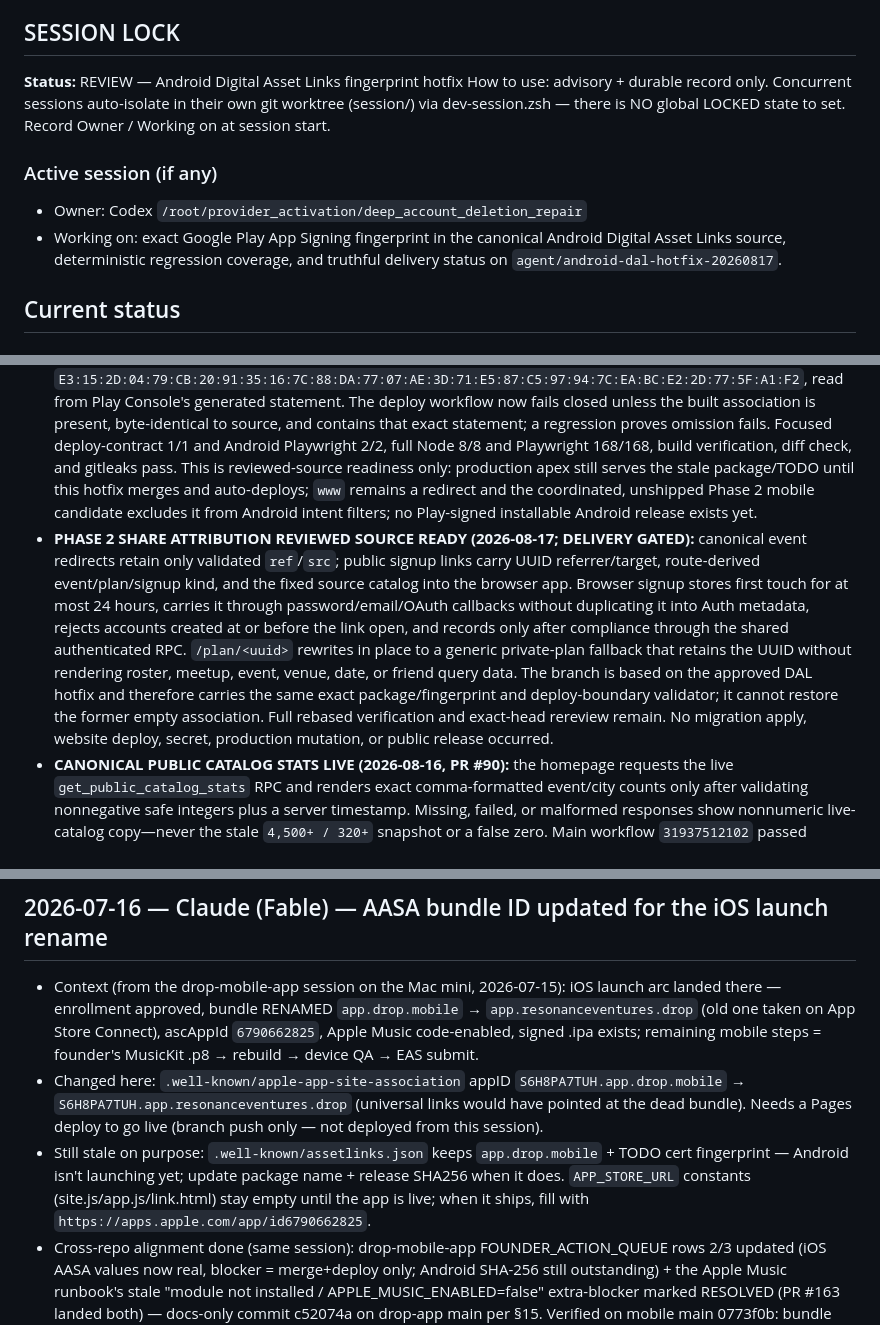
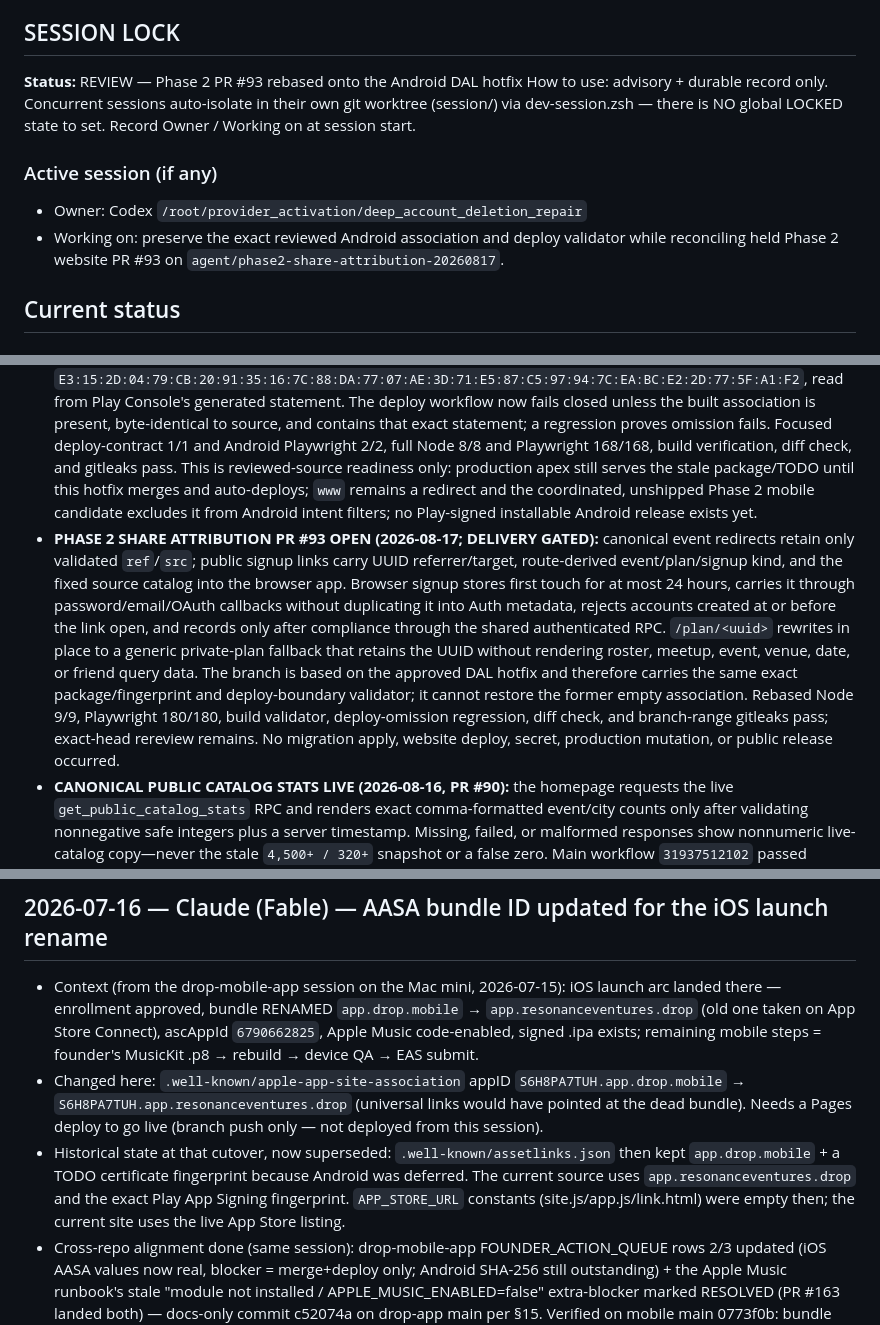
Before and after one commit to ashinde8513/drop-site, a Markdown page: PROJECT_STATE.md, 3 parts joined by grey strips. Drawn GitHub-style.

Commit message:
docs: record Phase 2 review gate

```diff
--- a/PROJECT_STATE.md
+++ b/PROJECT_STATE.md
@@ -13,16 +13,16 @@ Last updated: 2026-08-17
 Full history (if archived): vault → AI Agents/Codebase Docs/drop-landing/PROJECT_HISTORY.md
 
 ## SESSION LOCK
-**Status:** REVIEW — Android Digital Asset Links fingerprint hotfix
+**Status:** REVIEW — Phase 2 PR #93 rebased onto the Android DAL hotfix
 How to use: advisory + durable record only. Concurrent sessions auto-isolate in their own git worktree (session/<id>) via dev-session.zsh — there is NO global LOCKED state to set. Record Owner / Working on at session start.
 ### Active session (if any)
 - Owner: Codex `/root/provider_activation/deep_account_deletion_repair`
-- Working on: exact Google Play App Signing fingerprint in the canonical Android Digital Asset Links source, deterministic regression coverage, and truthful delivery status on `agent/android-dal-hotfix-20260817`.
+- Working on: preserve the exact reviewed Android association and deploy validator while reconciling held Phase 2 website PR #93 on `agent/phase2-share-attribution-20260817`.
 
 ## Current status
 ### What works
 - **ANDROID DIGITAL ASSET LINKS HOTFIX SOURCE READY (2026-08-17):** the canonical `.well-known/assetlinks.json` now names package `app.resonanceventures.drop` and the exact current Google Play App Signing SHA-256 `E3:15:2D:04:79:CB:20:91:35:16:7C:88:DA:77:07:AE:3D:71:E5:87:C5:97:94:7C:EA:BC:E2:2D:77:5F:A1:F2`, read from Play Console's generated statement. The deploy workflow now fails closed unless the built association is present, byte-identical to source, and contains that exact statement; a regression proves omission fails. Focused deploy-contract 1/1 and Android Playwright 2/2, full Node 8/8 and Playwright 168/168, build verification, diff check, and gitleaks pass. This is reviewed-source readiness only: production apex still serves the stale package/TODO until this hotfix merges and auto-deploys; `www` remains a redirect and the coordinated, unshipped Phase 2 mobile candidate excludes it from Android intent filters; no Play-signed installable Android release exists yet.
-- **PHASE 2 SHARE ATTRIBUTION REVIEWED SOURCE READY (2026-08-17; DELIVERY GATED):** canonical event redirects retain only validated `ref`/`src`; public signup links carry UUID referrer/target, route-derived event/plan/signup kind, and the fixed source catalog into the browser app. Browser signup stores first touch for at most 24 hours, carries it through password/email/OAuth callbacks without duplicating it into Auth metadata, rejects accounts created at or before the link open, and records only after compliance through the shared authenticated RPC. `/plan/<uuid>` rewrites in place to a generic private-plan fallback that retains the UUID without rendering roster, meetup, event, venue, date, or friend query data. The branch is based on the approved DAL hotfix and therefore carries the same exact package/fingerprint and deploy-boundary validator; it cannot restore the former empty association. Full rebased verification and exact-head rereview remain. No migration apply, website deploy, secret, production mutation, or public release occurred.
+- **PHASE 2 SHARE ATTRIBUTION PR #93 OPEN (2026-08-17; DELIVERY GATED):** canonical event redirects retain only validated `ref`/`src`; public signup links carry UUID referrer/target, route-derived event/plan/signup kind, and the fixed source catalog into the browser app. Browser signup stores first touch for at most 24 hours, carries it through password/email/OAuth callbacks without duplicating it into Auth metadata, rejects accounts created at or before the link open, and records only after compliance through the shared authenticated RPC. `/plan/<uuid>` rewrites in place to a generic private-plan fallback that retains the UUID without rendering roster, meetup, event, venue, date, or friend query data. The branch is based on the approved DAL hotfix and therefore carries the same exact package/fingerprint and deploy-boundary validator; it cannot restore the former empty association. Rebased Node 9/9, Playwright 180/180, build validator, deploy-omission regression, diff check, and branch-range gitleaks pass; exact-head rereview remains. No migration apply, website deploy, secret, production mutation, or public release occurred.
 - **CANONICAL PUBLIC CATALOG STATS LIVE (2026-08-16, PR #90):** the homepage requests the live `get_public_catalog_stats` RPC and renders exact comma-formatted event/city counts only after validating nonnegative safe integers plus a server timestamp. Missing, failed, or malformed responses show nonnumeric live-catalog copy—never the stale `4,500+ / 320+` snapshot or a false zero. Main workflow `31937512102` passed 164/164 and deployed merge `9f0d1a2f`; production desktop 1745x1228 and mobile 390x844 rendered 4,110 events / 295 cities with no overflow or console errors. Live `data.js` and `site.js` are byte-identical to reviewed `main`.
 - **MOBILE EVENT TICKET BAR LIVE (2026-08-14, PR #88):** the public event detail and signed-in web app now reserve compact 48px icon actions and a bounded Going action so the ticket CTA receives the remaining mobile width. The sticky-only CTA omits redundant price copy and uses neutral `Tickets` for unknown/cancelled ticket state while retaining the full `View ticket details` accessible name and desktop copy. Exact-event QA for `e1572fcc-218a-4fe2-9f7d-a4b301d31bdb` passed at 498×608, 390×844, 320×568, and 1280×800 with no clipping, overlap, horizontal overflow, or console warnings/errors; the live CTA still targets SeatGeek with safe sponsored new-tab attributes. PR #88 merged as `5a26c85d84c76e25ac2f5eae716ded56303f6a71`; main workflow `31852082349` passed 164/164 and deployed through Cloudflare Pages. Live `shell.css` and app-subdomain `index.html`/`app.css` are byte-identical to reviewed source, and the exact pretty event route contains the reviewed public CTA markers.
 - **BUYABLE HOMEPAGE EVENT COUNT SUPERSEDED (2026-08-14, PR #86):** this historical browser-local rounded-count implementation shipped successfully, then PR #90 replaced it with the canonical exact server count above. No rounded or numeric offline fallback remains.
@@ -364,7 +364,7 @@ Live cross-session claims (who is working on what right now) are in the vault: `
 ## 2026-07-16 — Claude (Fable) — AASA bundle ID updated for the iOS launch rename
 - Context (from the drop-mobile-app session on the Mac mini, 2026-07-15): iOS launch arc landed there — enrollment approved, bundle RENAMED `app.drop.mobile` → `app.resonanceventures.drop` (old one taken on App Store Connect), ascAppId `6790662825`, Apple Music code-enabled, signed .ipa exists; remaining mobile steps = founder's MusicKit .p8 → rebuild → device QA → EAS submit.
 - Changed here: `.well-known/apple-app-site-association` appID `S6H8PA7TUH.app.drop.mobile` → `S6H8PA7TUH.app.resonanceventures.drop` (universal links would have pointed at the dead bundle). Needs a Pages deploy to go live (branch push only — not deployed from this session).
-- Still stale on purpose: `.well-known/assetlinks.json` keeps `app.drop.mobile` + TODO cert fingerprint — Android isn't launching yet; update package name + release SHA256 when it does. `APP_STORE_URL` constants (site.js/app.js/link.html) stay empty until the app is live; when it ships, fill with `https://apps.apple.com/app/id6790662825`.
+- Historical state at that cutover, now superseded: `.well-known/assetlinks.json` then kept `app.drop.mobile` + a TODO certificate fingerprint because Android was deferred. The current source uses `app.resonanceventures.drop` and the exact Play App Signing fingerprint. `APP_STORE_URL` constants (site.js/app.js/link.html) were empty then; the current site uses the live App Store listing.
 - Cross-repo alignment done (same session): drop-mobile-app FOUNDER_ACTION_QUEUE rows 2/3 updated (iOS AASA values now real, blocker = merge+deploy only; Android SHA-256 still outstanding) + the Apple Music runbook's stale "module not installed / APPLE_MUSIC_ENABLED=false" extra-blocker marked RESOLVED (PR #163 landed both) — docs-only commit c52074a on drop-app main per §15. Verified on mobile main 0773f0b: bundle `app.resonanceventures.drop` in app.json, module `@superfan-app/apple-music-auth@^0.1.17` installed, flag true.
 - Deploy still PENDING from this session: no Cloudflare credentials in the remote env (`wrangler whoami` unauthenticated; Pages project has no git integration) — see Exact next step -1.
 
```
Also changed, not shown: other parts of PROJECT_STATE.md (+1 -1 lines).
